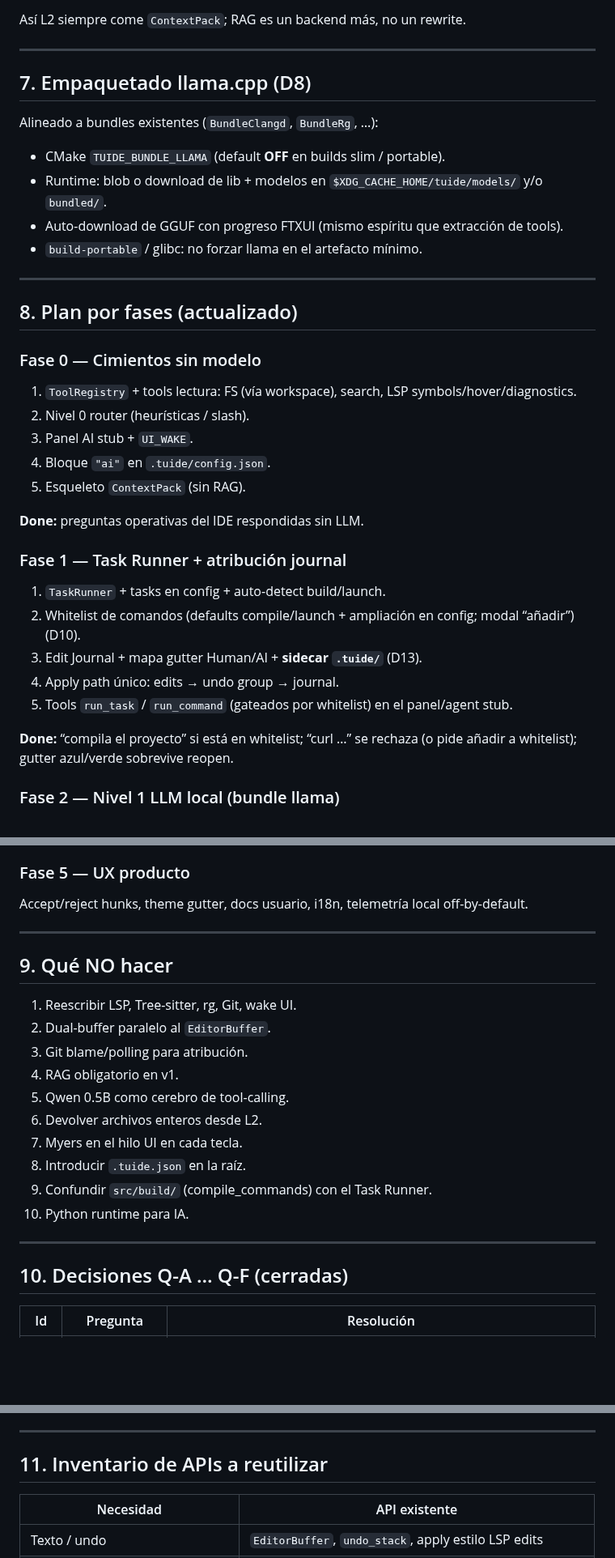
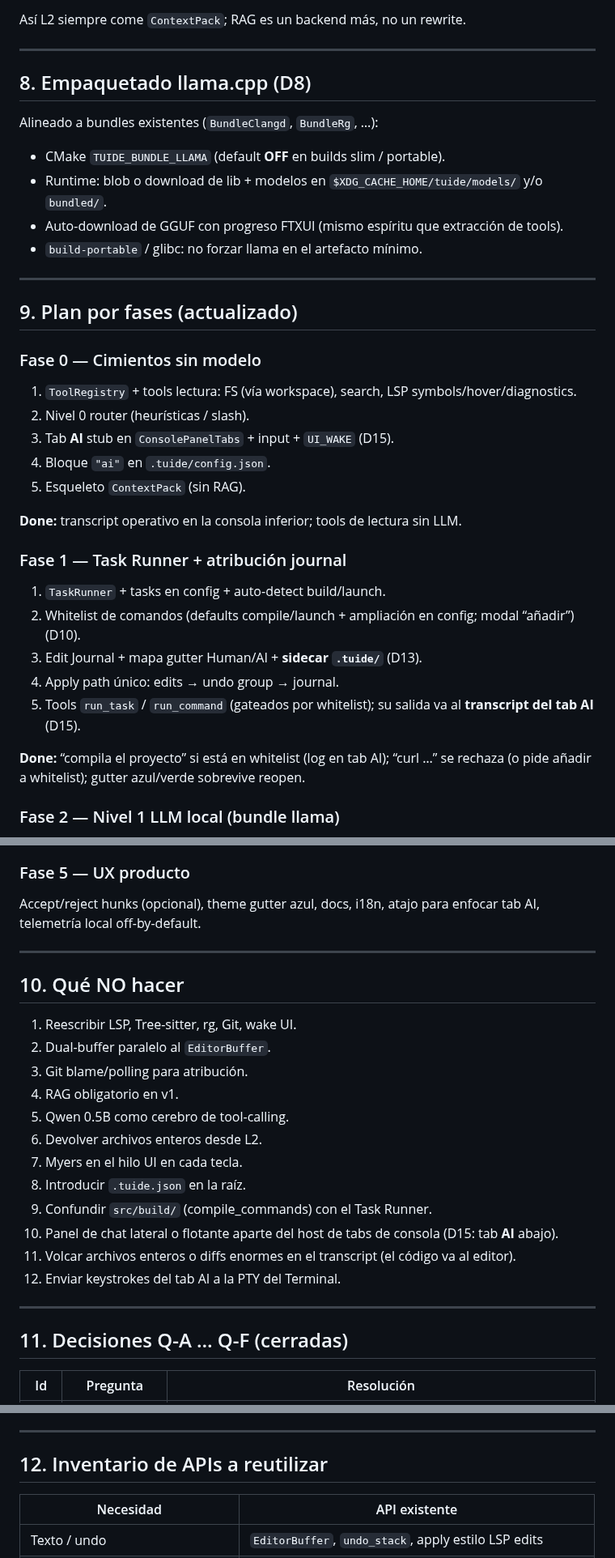
Before and after one commit to LorenzoAdr/TIDE, a Markdown page: docs/ai/master-spec.md, 3 parts joined by grey strips. Shown at 81% size. GitHub-like rendering; blank space fills up the shorter version.

```diff
--- a/docs/ai/master-spec.md
+++ b/docs/ai/master-spec.md
@@ -230,7 +277,7 @@ Así L2 siempre come `ContextPack`; RAG es un backend más, no un rewrite.
 
 ---
 
-## 7. Empaquetado llama.cpp (D8)
+## 8. Empaquetado llama.cpp (D8)
 
 Alineado a bundles existentes (`BundleClangd`, `BundleRg`, …):
 
@@ -241,17 +288,17 @@ Alineado a bundles existentes (`BundleClangd`, `BundleRg`, …):
 
 ---
 
-## 8. Plan por fases (actualizado)
+## 9. Plan por fases (actualizado)
 
 ### Fase 0 — Cimientos sin modelo
 
 1. `ToolRegistry` + tools lectura: FS (vía workspace), search, LSP symbols/hover/diagnostics.
 2. Nivel 0 router (heurísticas / slash).
-3. Panel AI stub + `UI_WAKE`.
+3. Tab **AI** stub en `ConsolePanelTabs` + input + `UI_WAKE` (D15).
 4. Bloque `"ai"` en `.tuide/config.json`.
 5. Esqueleto `ContextPack` (sin RAG).
 
-**Done:** preguntas operativas del IDE respondidas sin LLM.
+**Done:** transcript operativo en la consola inferior; tools de lectura sin LLM.
 
 ### Fase 1 — Task Runner + atribución journal
 
@@ -259,9 +306,9 @@ Alineado a bundles existentes (`BundleClangd`, `BundleRg`, …):
 2. Whitelist de comandos (defaults compile/launch + ampliación en config; modal “añadir”) (D10).
 3. Edit Journal + mapa gutter Human/AI + **sidecar `.tuide/`** (D13).
 4. Apply path único: edits → undo group → journal.
-5. Tools `run_task` / `run_command` (gateados por whitelist) en el panel/agent stub.
+5. Tools `run_task` / `run_command` (gateados por whitelist); su salida va al **transcript del tab AI** (D15).
 
-**Done:** “compila el proyecto” si está en whitelist; “curl …” se rechaza (o pide añadir a whitelist); gutter azul/verde sobrevive reopen.
+**Done:** “compila el proyecto” si está en whitelist (log en tab AI); “curl …” se rechaza (o pide añadir a whitelist); gutter azul/verde sobrevive reopen.
 
 ### Fase 2 — Nivel 1 LLM local (bundle llama)
 
@@ -289,11 +336,11 @@ Alineado a bundles existentes (`BundleClangd`, `BundleRg`, …):
 
 ### Fase 5 — UX producto
 
-Accept/reject hunks, theme gutter, docs usuario, i18n, telemetría local off-by-default.
+Accept/reject hunks (opcional), theme gutter azul, docs, i18n, atajo para enfocar tab AI, telemetría local off-by-default.
 
 ---
 
-## 9. Qué NO hacer
+## 10. Qué NO hacer
 
 1. Reescribir LSP, Tree-sitter, rg, Git, wake UI.
 2. Dual-buffer paralelo al `EditorBuffer`.
@@ -304,11 +351,13 @@ Accept/reject hunks, theme gutter, docs usuario, i18n, telemetría local off-by-
 7. Myers en el hilo UI en cada tecla.
 8. Introducir `.tuide.json` en la raíz.
 9. Confundir `src/build/` (compile_commands) con el Task Runner.
-10. Python runtime para IA.
+10. Panel de chat lateral o flotante aparte del host de tabs de consola (D15: tab **AI** abajo).
+11. Volcar archivos enteros o diffs enormes en el transcript (el código va al editor).
+12. Enviar keystrokes del tab AI a la PTY del Terminal.
 
 ---
 
-## 10. Decisiones Q-A … Q-F (cerradas)
+## 11. Decisiones Q-A … Q-F (cerradas)
 
 | Id | Pregunta | Resolución |
 |---|---|---|
@@ -327,7 +376,7 @@ Accept/reject hunks, theme gutter, docs usuario, i18n, telemetría local off-by-
 
 ---
 
-## 11. Inventario de APIs a reutilizar
+## 12. Inventario de APIs a reutilizar
 
 | Necesidad | API existente |
 |---|---|
```
Also changed, not shown: other parts of docs/ai/master-spec.md (+54 -5 lines).
